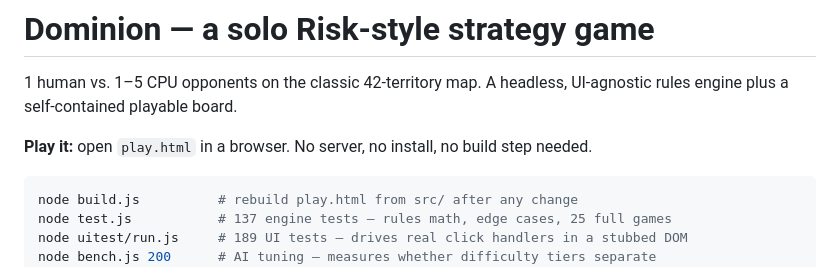
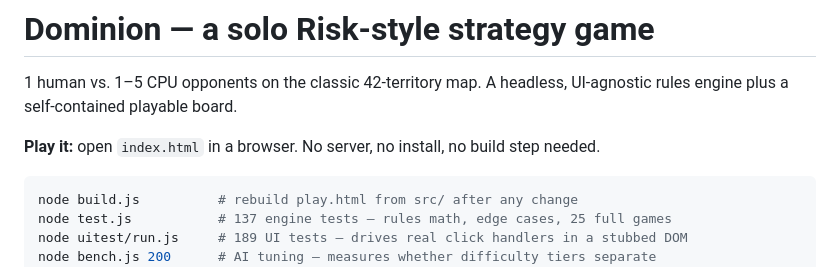
Before and after one commit to amdelaney95-ux/Domination, a Markdown page: README.md, the part around the change. GitHub-like rendering.

````diff
--- a/README.md
+++ b/README.md
@@ -4,7 +4,7 @@
 1 human vs. 1–5 CPU opponents on the classic 42-territory map. A headless, UI-agnostic
 rules engine plus a self-contained playable board.
 
-**Play it:** open `play.html` in a browser. No server, no install, no build step needed.
+**Play it:** open `index.html` in a browser. No server, no install, no build step needed.
 
 ```bash
 node build.js          # rebuild play.html from src/ after any change
````
